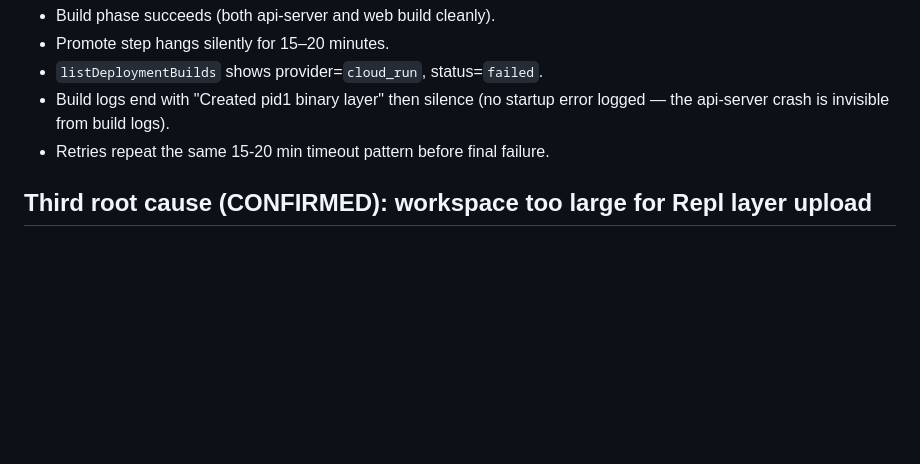
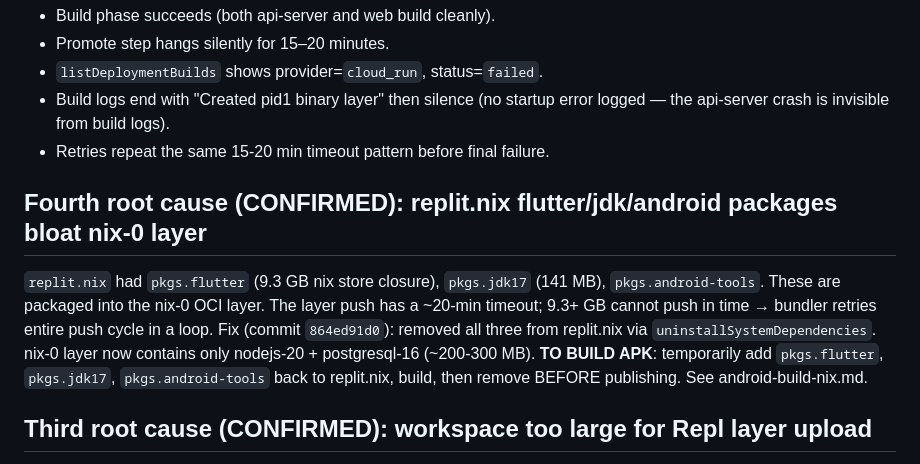
Before and after one commit to pavanshukla777/new-game2, a Markdown page: .agents/memory/cloud-run-port-conflict.md, the part around the change. GitHub-like rendering; blank space fills up the shorter version.

Commit message:
Update cloud run port conflict documentation
Replit-Commit-Author: Agent

```diff
--- a/.agents/memory/cloud-run-port-conflict.md
+++ b/.agents/memory/cloud-run-port-conflict.md
@@ -24,6 +24,11 @@ Cloud Run always injects `PORT=8080` into the container. Replit's `pid1` binary
 - Build logs end with "Created pid1 binary layer" then silence (no startup error logged — the api-server crash is invisible from build logs).
 - Retries repeat the same 15-20 min timeout pattern before final failure.
 
+## Fourth root cause (CONFIRMED): replit.nix flutter/jdk/android packages bloat nix-0 layer
+`replit.nix` had `pkgs.flutter` (9.3 GB nix store closure), `pkgs.jdk17` (141 MB), `pkgs.android-tools`. These are packaged into the nix-0 OCI layer. The layer push has a ~20-min timeout; 9.3+ GB cannot push in time → bundler retries entire push cycle in a loop.
+Fix (commit `864ed91d0`): removed all three from replit.nix via `uninstallSystemDependencies`. nix-0 layer now contains only nodejs-20 + postgresql-16 (~200-300 MB).
+**TO BUILD APK**: temporarily add `pkgs.flutter`, `pkgs.jdk17`, `pkgs.android-tools` back to replit.nix, build, then remove BEFORE publishing. See android-build-nix.md.
+
 ## Third root cause (CONFIRMED): workspace too large for Repl layer upload
 Build logs showed: build succeeds → "Pushing pid1 binary layer..." → 20-min silence → fail.
 Root cause: 57,795 files tracked in git including android-ndk (2GB), android-sdk-ws (352MB), .gradle-home (2.9GB), build/ (759MB). `git archive HEAD` = **5.9 GB**. Cloud Run bundler timed out pushing the Repl layer silently.
```
